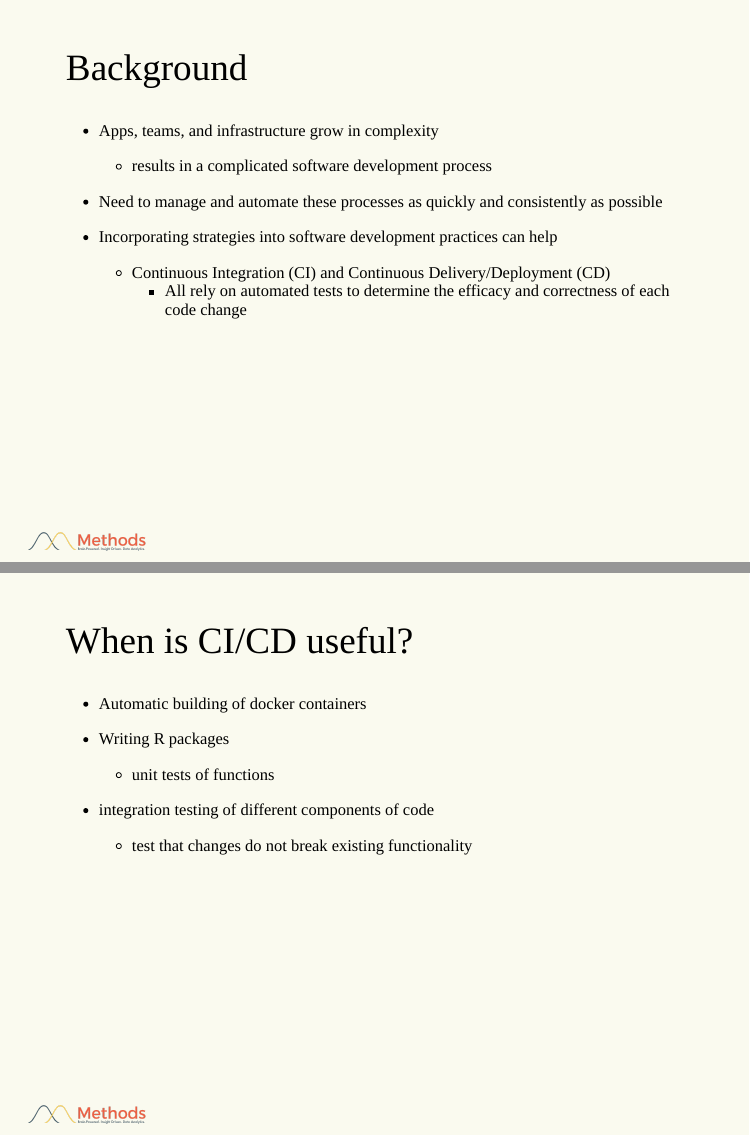
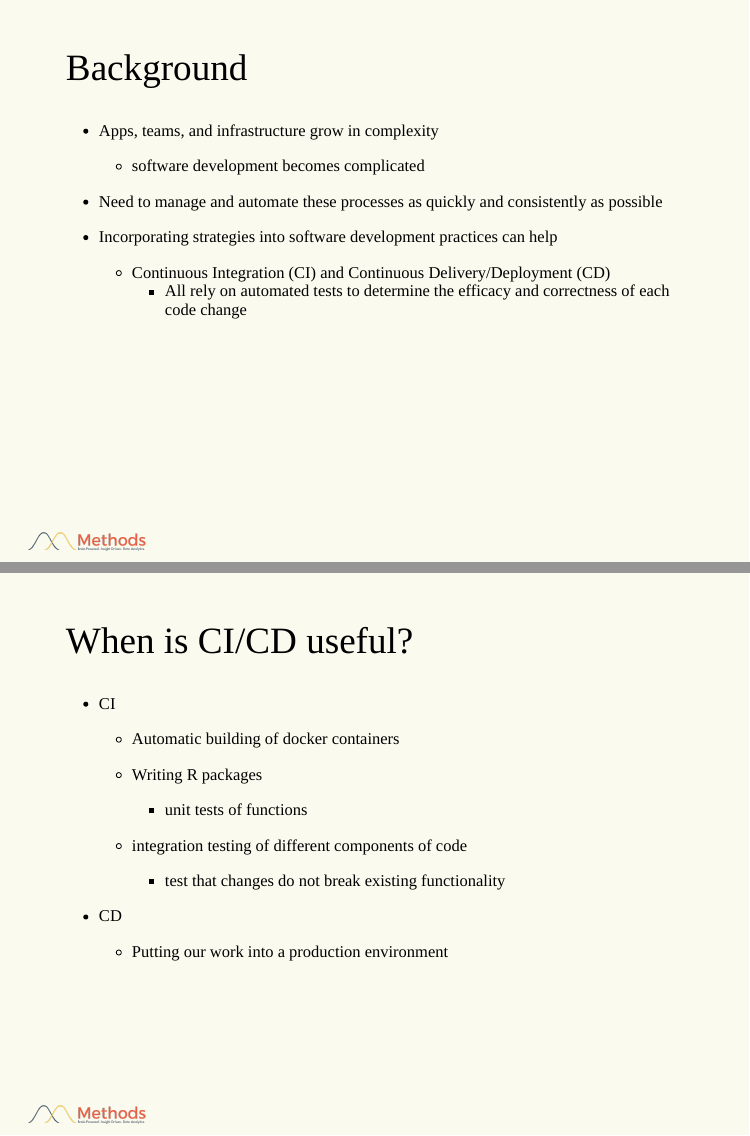
Before and after one commit to scheidec/ci-cd, an R Markdown document (CI-CD/CI-CD.Rmd): pages 3 and 10 of 20, joined at a grey line. The pictures show the slides in the output file CI-CD/CI-CD.html that the author committed with the source; the slides are laid out offline by our stand-in for remark.js, each with all of its steps uncovered, in fonts that may differ from those the slides ask for, and without slide numbers, shadows or browser add-ons.

Commit message:
minor updates

```diff
--- a/CI-CD/CI-CD.Rmd
+++ b/CI-CD/CI-CD.Rmd
@@ -42,7 +42,7 @@ knitr::opts_chunk$set(echo = TRUE)
 ## Background
 
 - Apps, teams, and infrastructure grow in complexity
-    - results in a complicated software development process
+    - software development becomes complicated
 
 - Need to manage and automate these processes as quickly and consistently as possible
 
@@ -118,13 +118,17 @@ knitr::opts_chunk$set(echo = TRUE)
 
 ## When is CI/CD useful?
 
-- Automatic building of docker containers
+- CI
+    - Automatic building of docker containers
 
-- Writing R packages
-    - unit tests of functions
+    - Writing R packages
+        - unit tests of functions
 
-- integration testing of different components of code
-    - test that changes do not break existing functionality
+    - integration testing of different components of code
+        - test that changes do not break existing functionality
+
+- CD
+    - Putting our work into a production environment
 
 ---
 
```
Also changed, not shown: CI-CD/CI-CD.html, CI-CD/CI-CD.Rmd (6 more changed lines).
